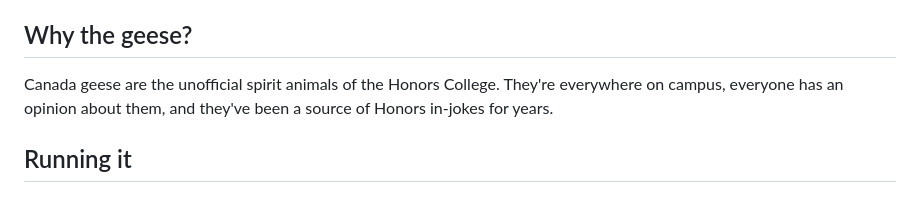
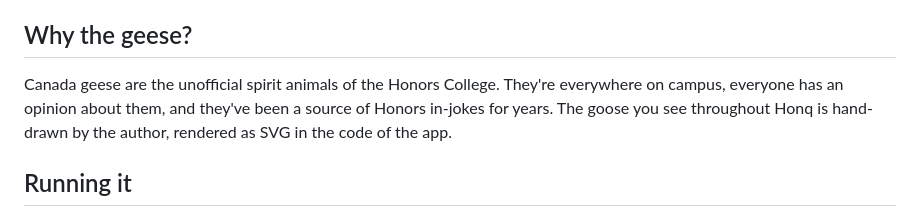
Before and after one commit to simontarr/honq, a Markdown page: README.md, the part around the change. Rendered like a GitHub page.

Commit message:
Enhance README with goose illustration details
Added details about the goose illustration in Honq.

```diff
--- a/README.md
+++ b/README.md
@@ -40,7 +40,7 @@ Most student software treats privacy as something to manage after the fact, with
 
 ## Why the geese?
 
-Canada geese are the unofficial spirit animals of the Honors College. They're everywhere on campus, everyone has an opinion about them, and they've been a source of Honors in-jokes for years.
+Canada geese are the unofficial spirit animals of the Honors College. They're everywhere on campus, everyone has an opinion about them, and they've been a source of Honors in-jokes for years. The goose you see throughout Honq is hand-drawn by the author, rendered as SVG in the code of the app.
 
 ## Running it
 
```
